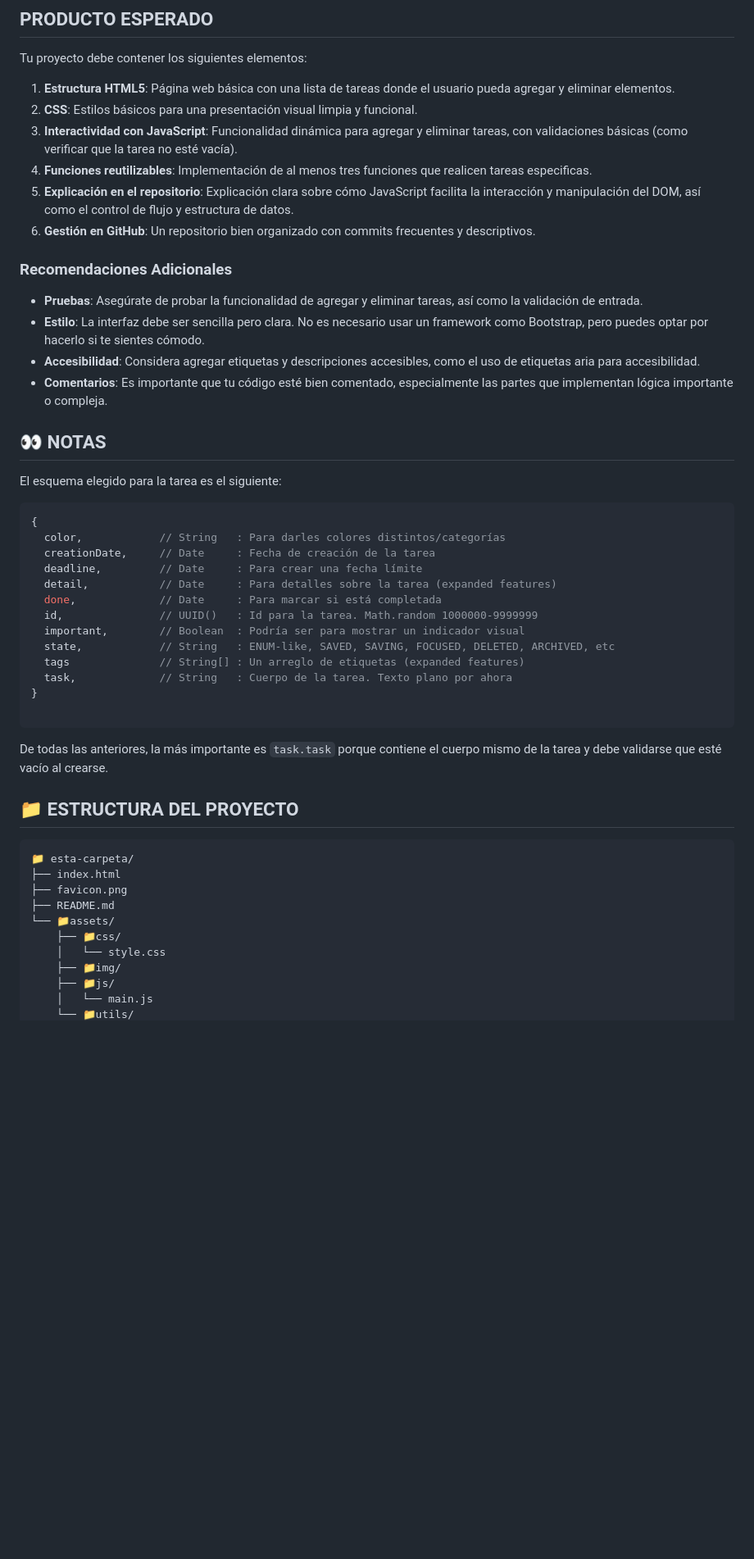
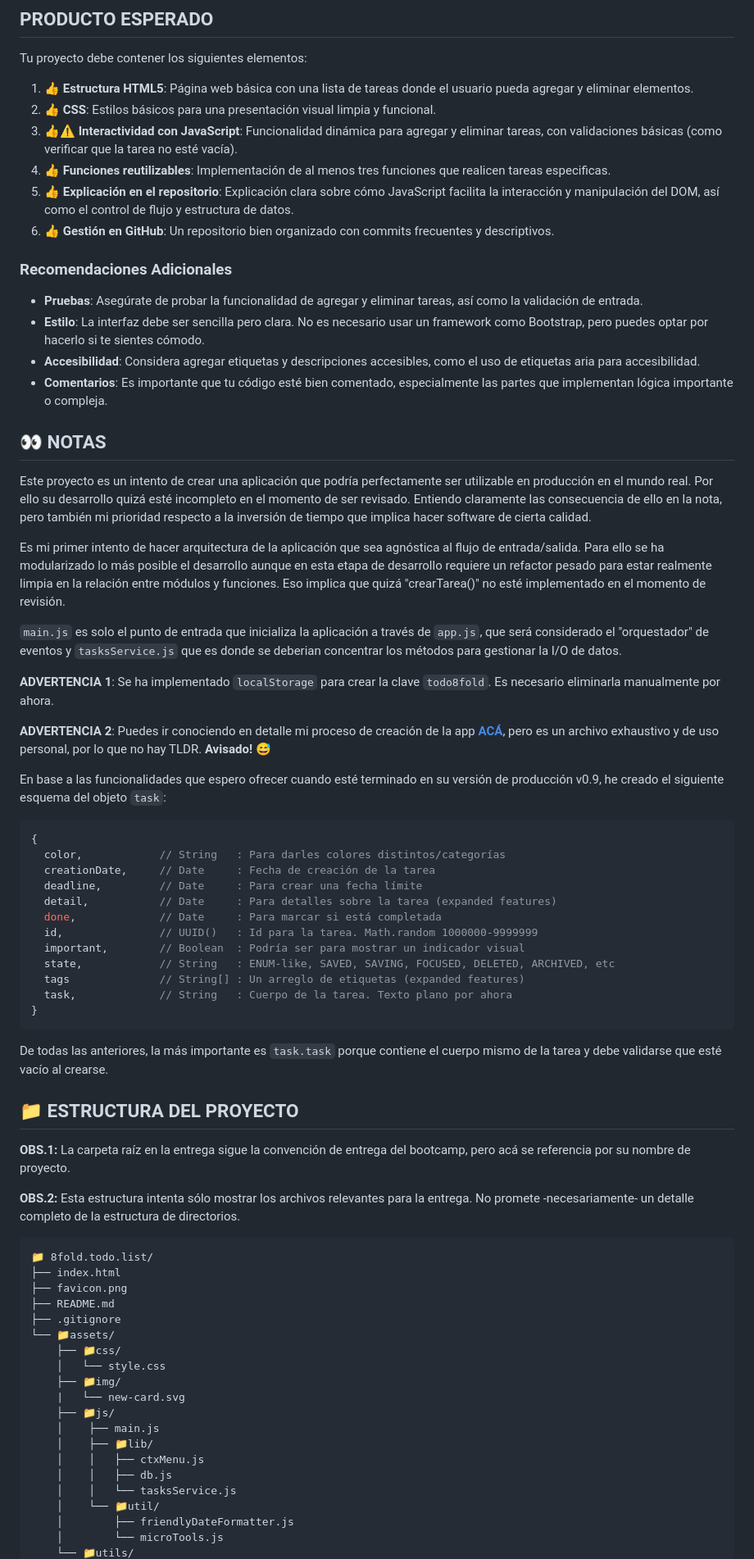
Before and after one commit to gh-de-carlos/todo.list-evalua.portafolio.m3, a Markdown page: README.md, the part around the change printed below. Shown: that part at 82% size. Drawn GitHub-style; blank space fills up the shorter version.

````diff
--- a/README.md
+++ b/README.md
@@ -49,12 +53,12 @@ Organiza el código en un repositorio de GitHub siguiendo las buenas prácticas:
 ## PRODUCTO ESPERADO
 Tu proyecto debe contener los siguientes elementos:
 
-1. **Estructura HTML5**: Página web básica con una lista de tareas donde el usuario pueda agregar y eliminar elementos.
-2. **CSS**: Estilos básicos para una presentación visual limpia y funcional.
-3. **Interactividad con JavaScript**: Funcionalidad dinámica para agregar y eliminar tareas, con validaciones básicas (como verificar que la tarea no esté vacía).
-4. **Funciones reutilizables**: Implementación de al menos tres funciones que realicen tareas especificas.
-5. **Explicación en el repositorio**: Explicación clara sobre cómo JavaScript facilita la interacción y manipulación del DOM, así como el control de flujo y estructura de datos.
-6. **Gestión en GitHub**: Un repositorio bien organizado con commits frecuentes y descriptivos.
+1. **👍 Estructura HTML5**: Página web básica con una lista de tareas donde el usuario pueda agregar y eliminar elementos.
+2. **👍 CSS**: Estilos básicos para una presentación visual limpia y funcional.
+3. **👍⚠️ Interactividad con JavaScript**: Funcionalidad dinámica para agregar y eliminar tareas, con validaciones básicas (como verificar que la tarea no esté vacía).
+4. **👍 Funciones reutilizables**: Implementación de al menos tres funciones que realicen tareas especificas.
+5. **👍 Explicación en el repositorio**: Explicación clara sobre cómo JavaScript facilita la interacción y manipulación del DOM, así como el control de flujo y estructura de datos.
+6. **👍 Gestión en GitHub**: Un repositorio bien organizado con commits frecuentes y descriptivos.
 
 ### Recomendaciones Adicionales
 
@@ -66,7 +70,17 @@ Tu proyecto debe contener los siguientes elementos:
 
 ## 👀 NOTAS
 
-El esquema elegido para la tarea es el siguiente:
+Este proyecto es un intento de crear una aplicación que podría perfectamente ser utilizable en producción en el mundo real. Por ello su desarrollo quizá esté incompleto en el momento de ser revisado. Entiendo claramente las consecuencia de ello en la nota, pero también mi prioridad respecto a la inversión de tiempo que implica hacer software de cierta calidad.
+
+Es mi primer intento de hacer arquitectura de la aplicación que sea agnóstica al flujo de entrada/salida. Para ello se ha modularizado lo más posible el desarrollo aunque en esta etapa de desarrollo requiere un refactor pesado para estar realmente limpia en la relación entre módulos y funciones. Eso implica que quizá "crearTarea()" no esté implementado en el momento de revisión.
+
+`main.js` es solo el punto de entrada que inicializa la aplicación a través de `app.js`, que será considerado el "orquestador" de eventos y `tasksService.js` que es donde se deberian concentrar los métodos para gestionar la I/O de datos.
+
+**ADVERTENCIA 1**: Se ha implementado `localStorage` para crear la clave `todo8fold`. Es necesario eliminarla manualmente por ahora.
+
+**ADVERTENCIA 2**: Puedes ir conociendo en detalle mi proceso de creación de la app [**ACÁ**][4], pero es un archivo exhaustivo y de uso personal, por lo que no hay TLDR. **Avisado!** 😅
+
+En base a las funcionalidades que espero ofrecer cuando esté terminado en su versión de producción v0.9, he creado el siguiente esquema del objeto `task`:
 ```Js
 {
   color,            // String   : Para darles colores distintos/categorías
@@ -80,22 +94,34 @@ El esquema elegido para la tarea es el siguiente:
   tags              // String[] : Un arreglo de etiquetas (expanded features)
   task,             // String   : Cuerpo de la tarea. Texto plano por ahora
 }
-
 ```
 
 De todas las anteriores, la más importante es `task.task` porque contiene el cuerpo mismo de la tarea y debe validarse que esté vacío al crearse.
 
 
 ## 📁 ESTRUCTURA DEL PROYECTO
+**OBS.1:** La carpeta raíz en la entrega sigue la convención de entrega del bootcamp, pero acá se referencia por su nombre de proyecto.
+
+**OBS.2:** Esta estructura intenta sólo mostrar los archivos relevantes para la entrega. No promete -necesariamente- un detalle completo de la estructura de directorios.
+
 ```
-📁 esta-carpeta/
+📁 8fold.todo.list/
 ├── index.html
 ├── favicon.png
 ├── README.md
+├── .gitignore
 └── 📁assets/
     ├── 📁css/
     │   └── style.css
     ├── 📁img/
+    |   └── new-card.svg
     ├── 📁js/
-    │   └── main.js
+    │    ├── main.js
+    │    ├── 📁lib/
+    │    │   ├── ctxMenu.js
+    │    │   ├── db.js
+    │    │   └── tasksService.js
+    │    └── 📁util/
+    │        ├── friendlyDateFormatter.js
+    │        └── microTools.js
     └── 📁utils/
````
Also changed, not shown: other parts of README.md (+28 -64 lines), assets/utils/docs.md (+60 -0 lines), assets/utils/entrega-01.png (added), assets/utils/entrega-02.png (added), assets/utils/entrega.png (deleted), assets/utils/flow.png (deleted), assets/utils/mockup.png (deleted), 5 other files.
